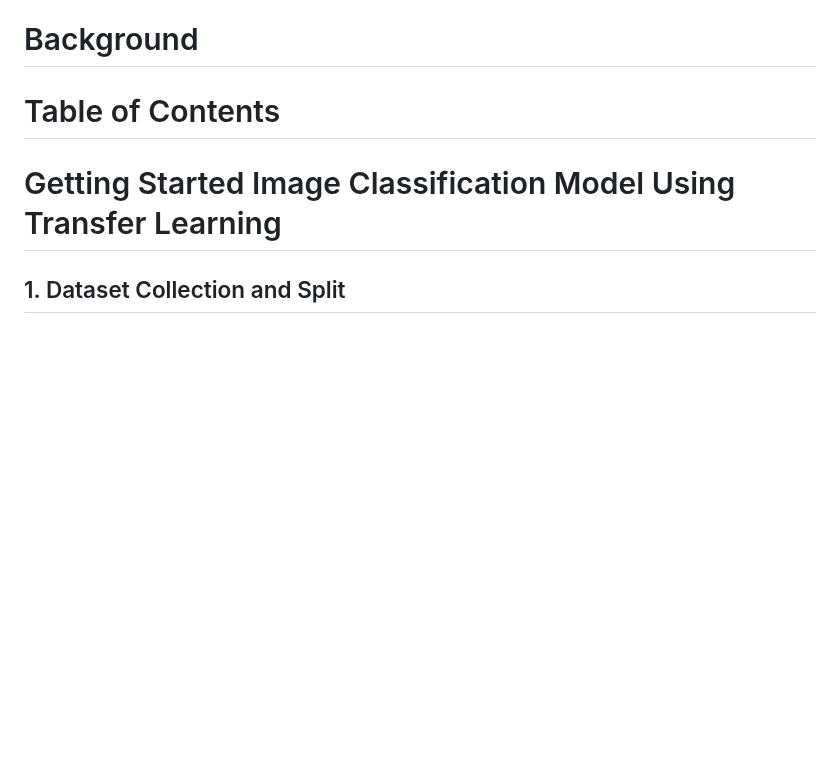
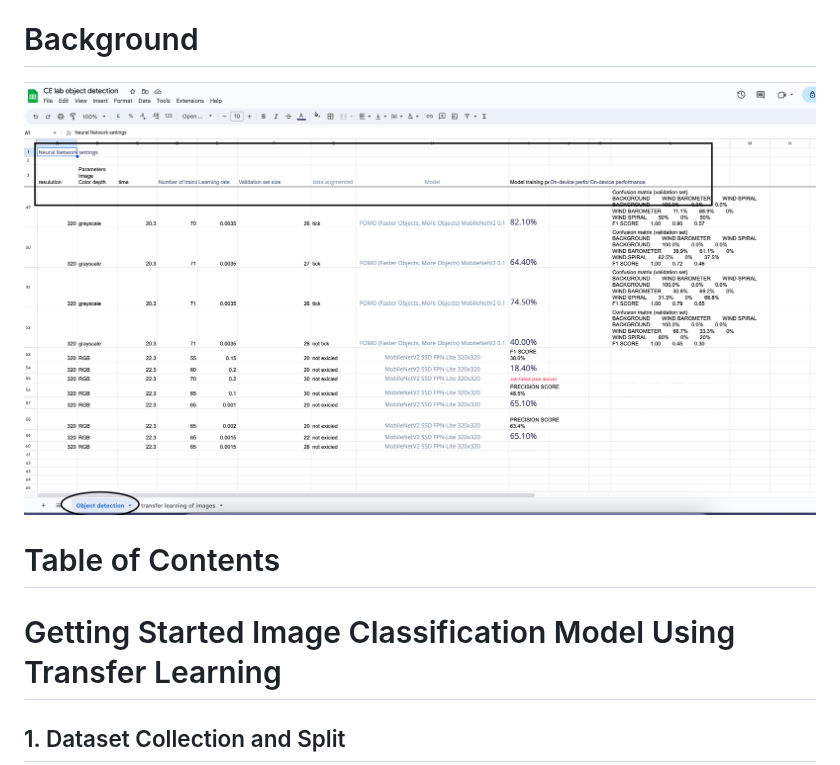
Before and after one commit to Gil-ADDA/CE-LAB, a Markdown page: README.md, the part around the change. Rendered like a GitHub page; blank space fills up the shorter version.

```diff
--- a/README.md
+++ b/README.md
@@ -19,6 +19,7 @@ The image classification model can be accessed by students and guests in the lab
 
 # Background
 
+![Object detection bounding box attempts](https://github.com/Gil-ADDA/CE-LAB/blob/d6dc0140d765485b9b29957252cfe8582ada2612/image/Object%20detection%20bounding%20box%20attempts.png)
 
 
 # Table of Contents
```
